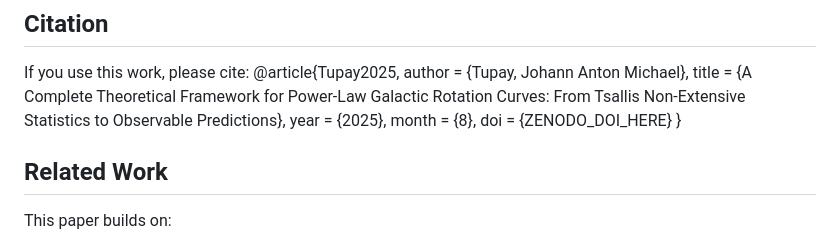
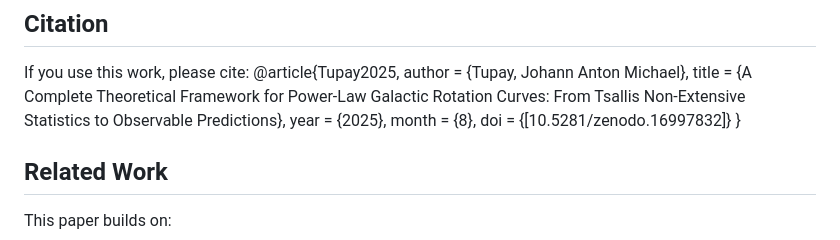
Before and after one commit to JAMTUPAY/Galactic_Rotation_Curves_Tsallis_Non_Extensive_Statistics, a Markdown page: README.md, the part around the change printed below. Drawn GitHub-style.

```diff
--- a/README.md
+++ b/README.md
@@ -60,7 +60,7 @@ If you use this work, please cite:
             to Observable Predictions},
   year    = {2025},
   month   = {8},
-  doi     = {ZENODO_DOI_HERE}
+  doi     = {[10.5281/zenodo.16997832]}
 }
 
 ## Related Work
```
Also changed, not shown: other parts of README.md (+1 -1 lines).
